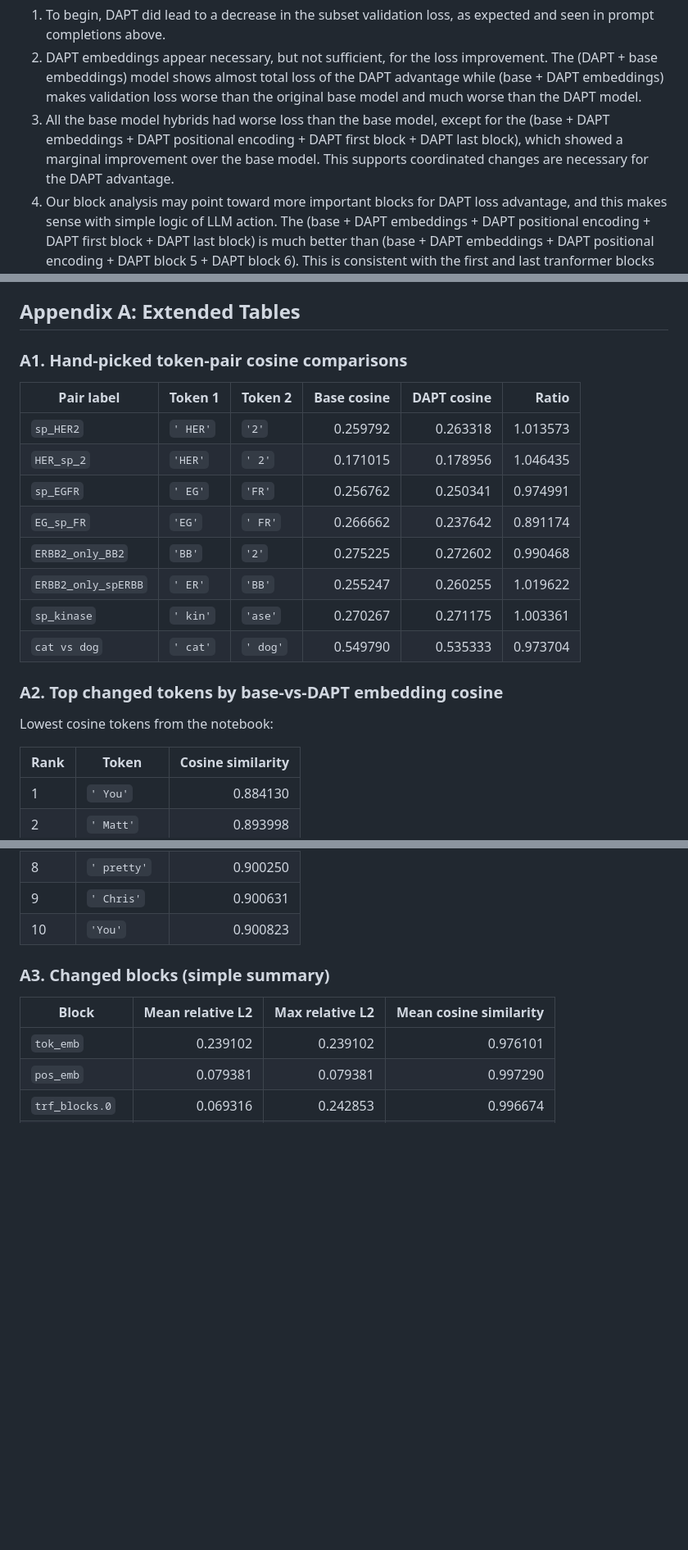
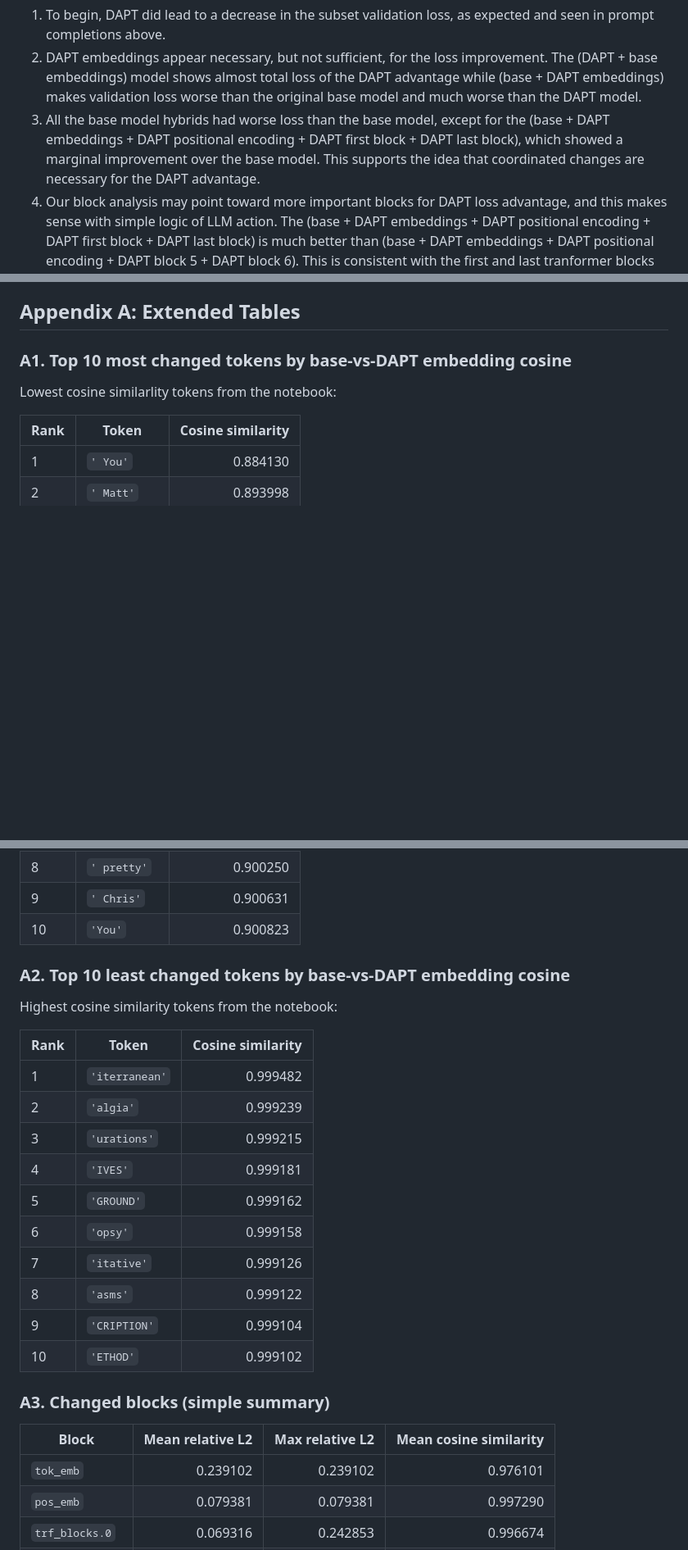
Before and after one commit to mcbieda/llm-from-scratch, a Markdown page: reports/DAPT_alteration_analysis.md, 3 parts joined by grey strips. Shown at 82% size. Drawn GitHub-style; blank space fills up the shorter version.

```diff
--- a/reports/DAPT_alteration_analysis.md
+++ b/reports/DAPT_alteration_analysis.md
@@ -130,7 +137,7 @@ These hybrids support three conclusions:
 
 1. To begin, DAPT did lead to a decrease in the subset validation loss, as expected and seen in prompt completions above.
 2. DAPT embeddings appear necessary, but not sufficient, for the loss improvement. The (DAPT + base embeddings) model shows almost total loss of the DAPT advantage while (base + DAPT embeddings) makes validation loss worse than the original base model and much worse than the DAPT model.
-3. All the base model hybrids had worse loss than the base model, except for the (base + DAPT embeddings + DAPT positional encoding + DAPT first block + DAPT last block), which showed a marginal improvement over the base model. This supports coordinated changes are necessary for the DAPT advantage.
+3. All the base model hybrids had worse loss than the base model, except for the (base + DAPT embeddings + DAPT positional encoding + DAPT first block + DAPT last block), which showed a marginal improvement over the base model. This supports the idea that coordinated changes are necessary for the DAPT advantage.
 3. Our block analysis may point toward more important blocks for DAPT loss advantage, and this makes sense with simple logic of LLM action. The (base + DAPT embeddings + DAPT positional encoding + DAPT first block + DAPT last block) is much better than (base + DAPT embeddings + DAPT positional encoding + DAPT block 5 + DAPT block 6). This is consistent with the first and last tranformer blocks playing a key role in dealing with the altered DAPT embedding.
 
 The prompt-based `BB` probability results are consistent with this pattern:
@@ -164,22 +171,9 @@ A reasonable interpretation is:
 
 ## Appendix A: Extended Tables
 
-### A1. Hand-picked token-pair cosine comparisons
+### A1. Top 10 most changed tokens by base-vs-DAPT embedding cosine
 
-| Pair label | Token 1 | Token 2 | Base cosine | DAPT cosine | Ratio |
-| --- | --- | --- | ---: | ---: | ---: |
-| `sp_HER2` | `' HER'` | `'2'` | 0.259792 | 0.263318 | 1.013573 |
-| `HER_sp_2` | `'HER'` | `' 2'` | 0.171015 | 0.178956 | 1.046435 |
-| `sp_EGFR` | `' EG'` | `'FR'` | 0.256762 | 0.250341 | 0.974991 |
-| `EG_sp_FR` | `'EG'` | `' FR'` | 0.266662 | 0.237642 | 0.891174 |
-| `ERBB2_only_BB2` | `'BB'` | `'2'` | 0.275225 | 0.272602 | 0.990468 |
-| `ERBB2_only_spERBB` | `' ER'` | `'BB'` | 0.255247 | 0.260255 | 1.019622 |
-| `sp_kinase` | `' kin'` | `'ase'` | 0.270267 | 0.271175 | 1.003361 |
-| `cat vs dog` | `' cat'` | `' dog'` | 0.549790 | 0.535333 | 0.973704 |
-
-### A2. Top changed tokens by base-vs-DAPT embedding cosine
-
-Lowest cosine tokens from the notebook:
+Lowest cosine similarlity tokens from the notebook:
 
 | Rank | Token | Cosine similarity |
 | --- | --- | ---: |
@@ -193,6 +187,23 @@ Lowest cosine tokens from the notebook:
 | 8 | `' pretty'` | 0.900250 |
 | 9 | `' Chris'` | 0.900631 |
 | 10 | `'You'` | 0.900823 |
+
+### A2. Top 10 least changed tokens by base-vs-DAPT embedding cosine
+
+Highest cosine similarity tokens from the notebook:
+
+| Rank | Token | Cosine similarity |
+| --- | --- | ---: |
+| 1 | `'iterranean'` | 0.999482 |
+| 2 | `'algia'` | 0.999239 |
+| 3 | `'urations'` | 0.999215 |
+| 4 | `'IVES'` | 0.999181 |
+| 5 | `'GROUND'` | 0.999162 |
+| 6 | `'opsy'` | 0.999158 |
+| 7 | `'itative'` | 0.999126 |
+| 8 | `'asms'` | 0.999122 |
+| 9 | `'CRIPTION'` | 0.999104 |
+| 10 | `'ETHOD'` | 0.999102 |
 
 ### A3. Changed blocks (simple summary)
 
```
Also changed, not shown: other parts of reports/DAPT_alteration_analysis.md (+29 -22 lines).
